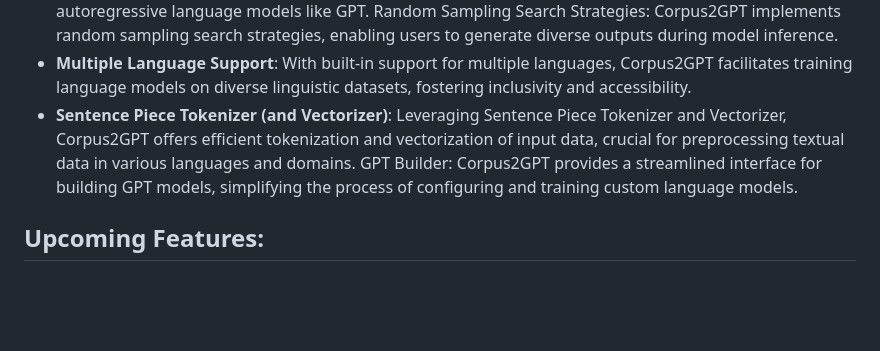
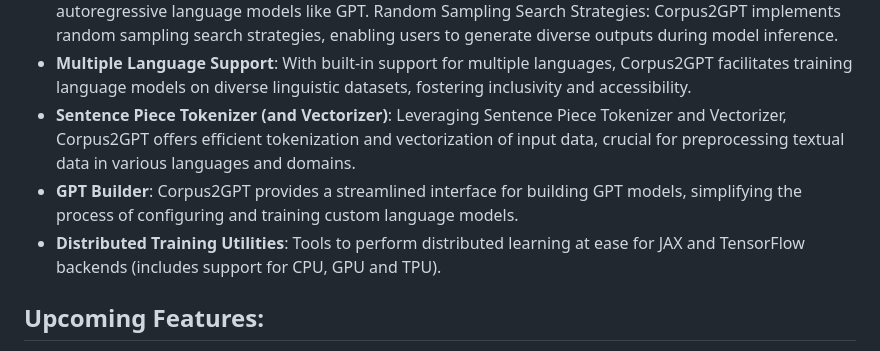
Before and after one commit to abhaskumarsinha/Corpus2GPT, a Markdown page: README.md, the part around the change. Drawn GitHub-style; blank space fills up the shorter version.

Commit message:
distributed learning

```diff
--- a/README.md
+++ b/README.md
@@ -44,7 +44,8 @@ Corpus2GPT is a pioneering project designed to empower users in training their o
 Random Sampling Search Strategies: Corpus2GPT implements random sampling search strategies, enabling users to generate diverse outputs during model inference.
 - **Multiple Language Support**: With built-in support for multiple languages, Corpus2GPT facilitates training language models on diverse linguistic datasets, fostering inclusivity and accessibility.
 - **Sentence Piece Tokenizer (and Vectorizer)**: Leveraging Sentence Piece Tokenizer and Vectorizer, Corpus2GPT offers efficient tokenization and vectorization of input data, crucial for preprocessing textual data in various languages and domains.
-GPT Builder: Corpus2GPT provides a streamlined interface for building GPT models, simplifying the process of configuring and training custom language models.
+- **GPT Builder**: Corpus2GPT provides a streamlined interface for building GPT models, simplifying the process of configuring and training custom language models.
+- **Distributed Training Utilities**: Tools to perform distributed learning at ease for JAX and TensorFlow backends (includes support for CPU, GPU and TPU).
 
 ## Upcoming Features:
 
```
